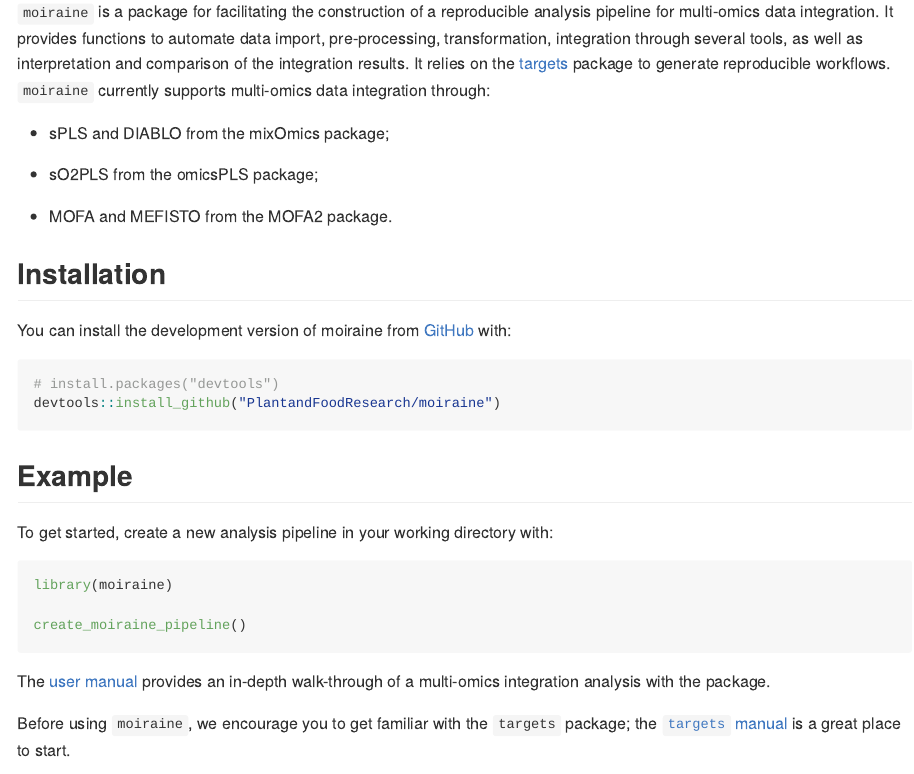
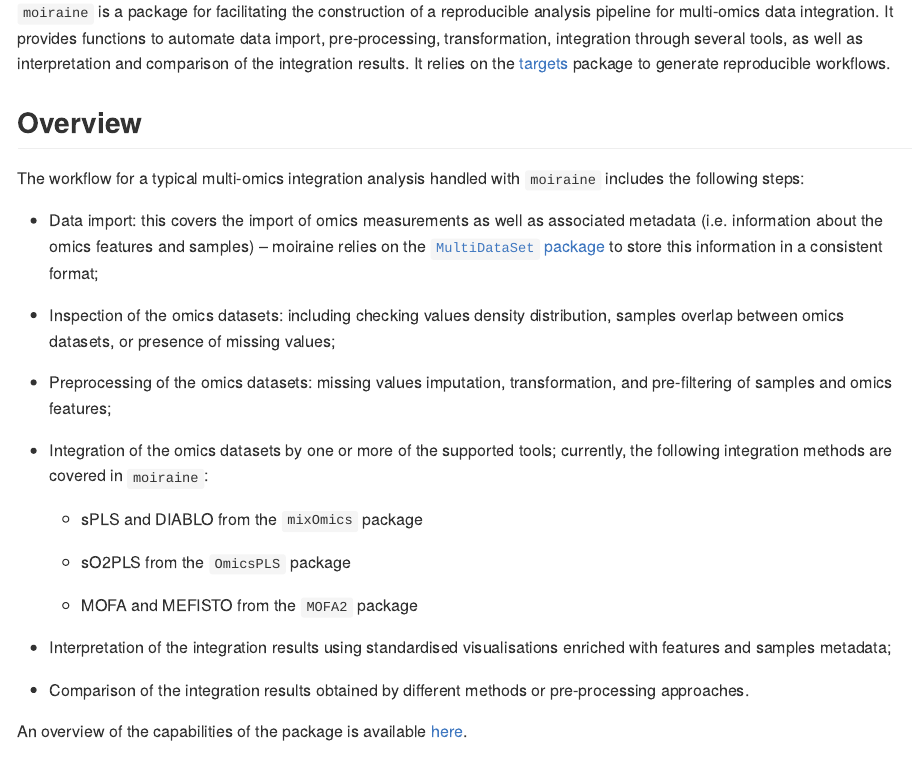
Before and after one commit to Plant-Food-Research-Open/moiraine, an R Markdown document (README.Rmd): the page in a window 1100 px wide, from 110 px down. The pictures show the output file README.md that the author committed with the source, drawn offline in the style of GitHub; badge pictures from the web are left out.

Commit message:
Added link to overview chapter + tweaked README

```diff
--- a/README.Rmd
+++ b/README.Rmd
@@ -20,13 +20,30 @@ knitr::opts_chunk$set(
 <!-- badges: end -->
 
-`moiraine` is a package for facilitating the construction of a reproducible analysis pipeline for multi-omics data integration. It provides functions to automate data import, pre-processing, transformation, integration through several tools, as well as interpretation and comparison of the integration results. It relies on the [targets](https://books.ropensci.org/targets/) package to generate reproducible workflows. `moiraine` currently supports multi-omics data integration through:
+`moiraine` is a package for facilitating the construction of a reproducible analysis pipeline for multi-omics data integration. It provides functions to automate data import, pre-processing, transformation, integration through several tools, as well as interpretation and comparison of the integration results. It relies on the [targets](https://books.ropensci.org/targets/) package to generate reproducible workflows.
 
--   sPLS and DIABLO from the mixOmics package;
+## Overview
 
--   sO2PLS from the omicsPLS package;
+The workflow for a typical multi-omics integration analysis handled with `moiraine` includes the following steps:
 
--   MOFA and MEFISTO from the MOFA2 package.
+* Data import: this covers the import of omics measurements as well as associated metadata (i.e. information about the omics features and samples) -- moiraine relies on the [`MultiDataSet` package](https://bioconductor.org/packages/release/bioc/html/MultiDataSet.html) to store this information in a consistent format;
 
+* Inspection of the omics datasets: including checking values density distribution, samples overlap between omics datasets, or presence of missing values;
+
+* Preprocessing of the omics datasets: missing values imputation, transformation, and pre-filtering of samples and omics features;
+
+* Integration of the omics datasets by one or more of the supported tools; currently, the following integration methods are covered in `moiraine`:
+
+  * sPLS and DIABLO from the `mixOmics` package
+
+  * sO2PLS from the `OmicsPLS` package
+
+  * MOFA and MEFISTO from the `MOFA2` package
+
+* Interpretation of the integration results using standardised visualisations enriched with features and samples metadata;
+
+* Comparison of the integration results obtained by different methods or pre-processing approaches.
+
+An overview of the capabilities of the package is available [here](https://solid-lamp-kq546rq.pages.github.io/overview.html).
 
 ## Installation
 
--- a/_pkgdown.yml
+++ b/_pkgdown.yml
@@ -11,6 +11,8 @@ navbar:
   title: targets
   type: default
   left:
+  - text: Overview
+    href: https://solid-lamp-kq546rq.pages.github.io/overview.html
   - text: Reference
     href: reference/index.html
   - text: Manual
```
Also changed, not shown: README.md, README.Rmd (2 more changed lines), 2 other files.
